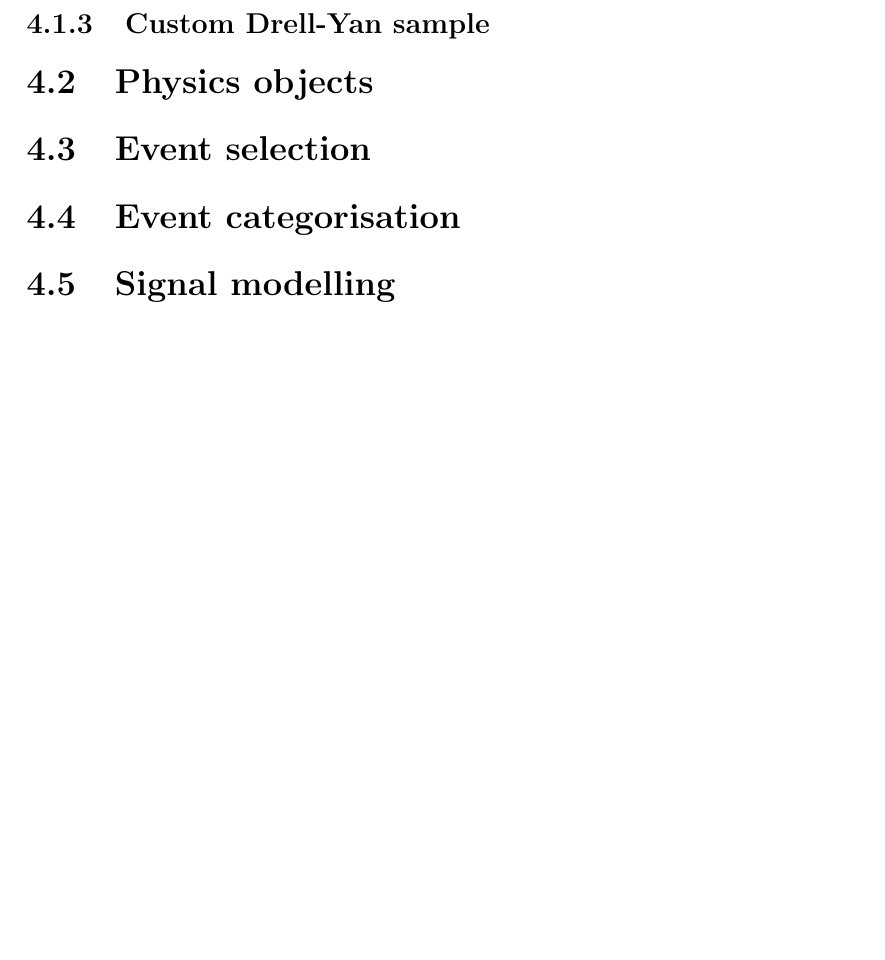
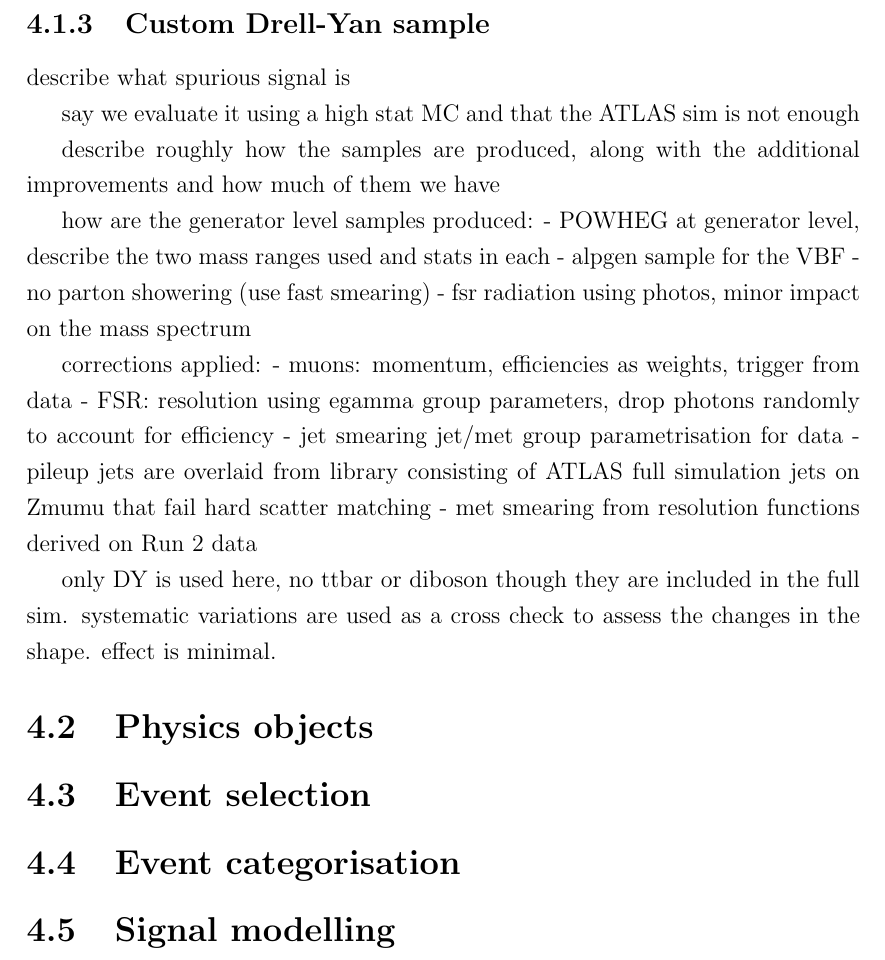
Before and after one commit to mzgubic/thesis, a LaTeX thesis (Hmumu.tex, which reads chapters/hmumu.tex): part of page 61 of 70, cut so that both start at the same text, the shorter picture padded with empty space. Compiled offline with pdfLaTeX.

Commit message:
add draft for custom DY

```diff
--- a/chapters/hmumu.tex
+++ b/chapters/hmumu.tex
@@ -196,6 +196,28 @@ simulation samples in order to make them mimic the collected data.
 
 \subsection{Custom Drell-Yan sample}
 
+describe what spurious signal is
+
+say we evaluate it using a high stat MC and that the ATLAS sim is not enough
+
+describe roughly how the samples are produced, along with the additional improvements and how much of them we have
+
+how are the generator level samples produced:
+- POWHEG at generator level, describe the two mass ranges used and stats in each
+- alpgen sample for the VBF
+- no parton showering (use fast smearing)
+- fsr radiation using photos, minor impact on the mass spectrum
+
+corrections applied:
+- muons: momentum, efficiencies as weights, trigger from data
+- FSR: resolution using egamma group parameters, drop photons randomly to account for efficiency
+- jet smearing jet/met group parametrisation for data
+- pileup jets are overlaid from library consisting of ATLAS full simulation jets on Zmumu that fail hard scatter
+  matching
+- met smearing from resolution functions derived on Run 2 data
+
+only DY is used here, no ttbar or diboson though they are included in the full sim.
+systematic variations are used as a cross check to assess the changes in the shape. effect is minimal.
 
 \section{Physics objects}
 
```
